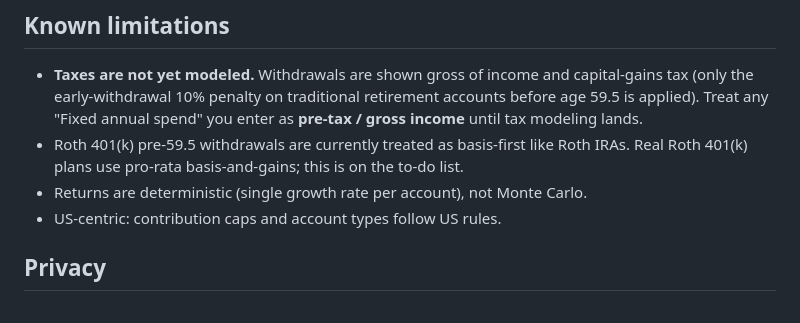
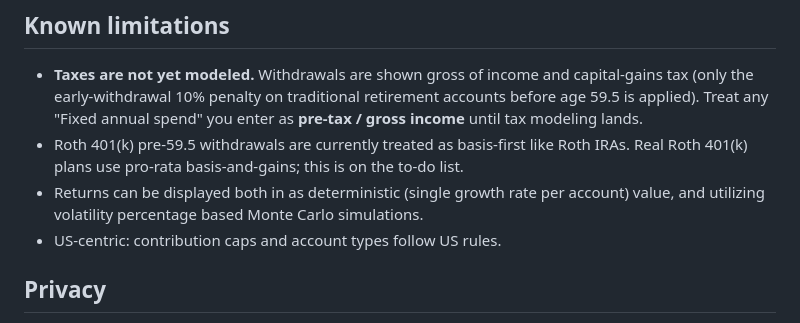
Before and after one commit to zanebrunsman/retirement-planner, a Markdown page: README.md, the part around the change. GitHub-like rendering.

Commit message:
Update README.md
Modified wording to reflect addition of Monte Carlo simulations

```diff
--- a/README.md
+++ b/README.md
@@ -45,8 +45,8 @@ A user guide is included in [USER_GUIDE.md](./USER_GUIDE.md).
 - Roth 401(k) pre-59.5 withdrawals are currently treated as basis-first like
   Roth IRAs. Real Roth 401(k) plans use pro-rata basis-and-gains; this is on
   the to-do list.
-- Returns are deterministic (single growth rate per account), not
-  Monte Carlo.
+- Returns can be displayed both in as deterministic (single growth rate per account) value, and
+  utilizing volatility percentage based Monte Carlo simulations.
 - US-centric: contribution caps and account types follow US rules.
 
 ## Privacy
```
